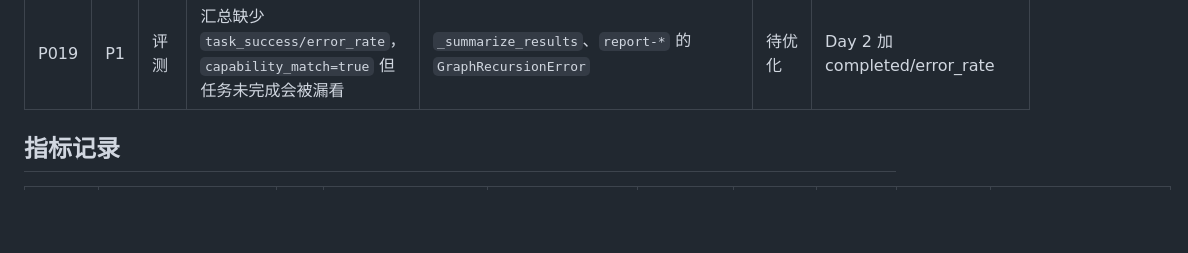
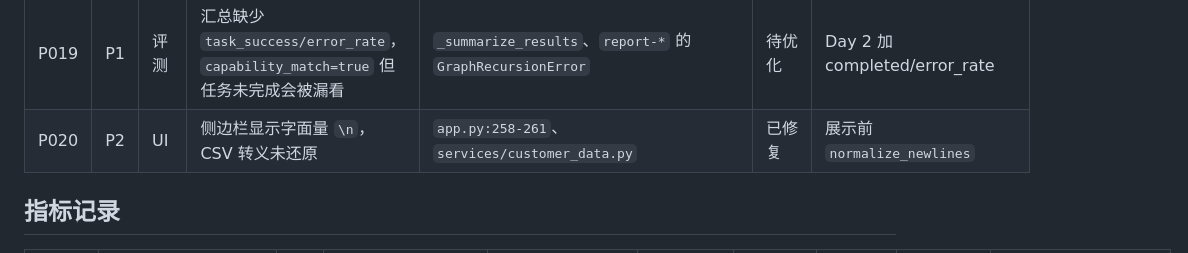
Before and after one commit to DL-DET/home-appliance-service-agent, a Markdown page: docs/SPRINT5/优化待办.md, the part around the change. Rendered like a GitHub page; blank space fills up the shorter version.

```diff
--- a/docs/SPRINT5/优化待办.md
+++ b/docs/SPRINT5/优化待办.md
@@ -43,6 +43,7 @@
 | P017 | P0 | 可控性 | 报告流程触发 `GraphRecursionError`，3/4 报告用例未完成 | `report-1001-2025-01`、`report-1004-2025-12`、`report-no-record`；失败 5.7~8.6s，成功 15.0s；`agent/react_agent.py:104` | 已复现 | Day 2 `ReportWorkflow` |
 | P018 | P0 | 安全 | 越权请求被当成报告请求，返回当前用户报告而非拒绝 | `security-other-record`；全量基线 capability/safety 失败 | 已复现 | Day 2 路由 + 安全拒答 |
 | P019 | P1 | 评测 | 汇总缺少 `task_success/error_rate`，`capability_match=true` 但任务未完成会被漏看 | `_summarize_results`、`report-*` 的 `GraphRecursionError` | 待优化 | Day 2 加 completed/error_rate |
+| P020 | P2 | UI | 侧边栏显示字面量 `\n`，CSV 转义未还原 | `app.py:258-261`、`services/customer_data.py` | 已修复 | 展示前 `normalize_newlines` |
 
 ## 指标记录
 
```
Also changed, not shown: README.md (+5 -1 lines), docs/PROJECT_MAP.md (added, +112 -0 lines), docs/ui-preview.png (added), 4 other files.
